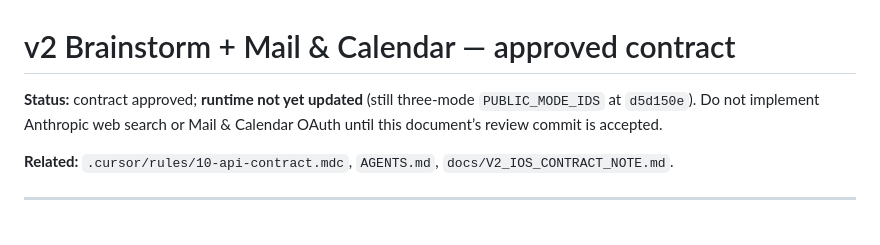
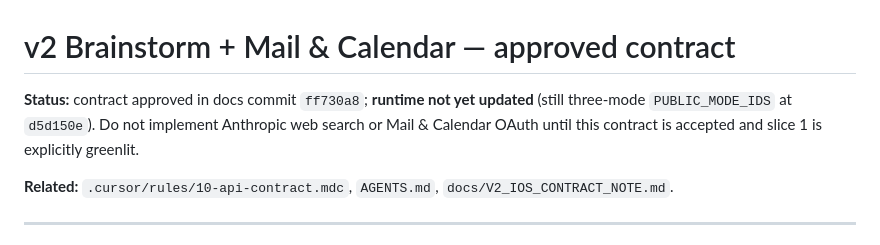
Before and after one commit to jackputney/lifesight-backend, a Markdown page: docs/V2_BRAINSTORM_MAIL_CALENDAR_CONTRACT.md, the part around the change. GitHub-like rendering.

Commit message:
Docs: pin Brainstorm/Mail & Calendar contract note to slice-0 hash.
Co-authored-by: Cursor <cursoragent@cursor.com>

```diff
--- a/docs/V2_BRAINSTORM_MAIL_CALENDAR_CONTRACT.md
+++ b/docs/V2_BRAINSTORM_MAIL_CALENDAR_CONTRACT.md
@@ -1,8 +1,9 @@
 # v2 Brainstorm + Mail & Calendar — approved contract
 
-**Status:** contract approved; **runtime not yet updated** (still three-mode
-`PUBLIC_MODE_IDS` at `d5d150e`). Do not implement Anthropic web search or
-Mail & Calendar OAuth until this document’s review commit is accepted.
+**Status:** contract approved in docs commit `ff730a8`; **runtime not yet
+updated** (still three-mode `PUBLIC_MODE_IDS` at `d5d150e`). Do not implement
+Anthropic web search or Mail & Calendar OAuth until this contract is accepted
+and slice 1 is explicitly greenlit.
 
 **Related:** `.cursor/rules/10-api-contract.mdc`, `AGENTS.md`,
 `docs/V2_IOS_CONTRACT_NOTE.md`.
```
Also changed, not shown: docs/V2_IOS_CONTRACT_NOTE.md (+1 -1 lines).
